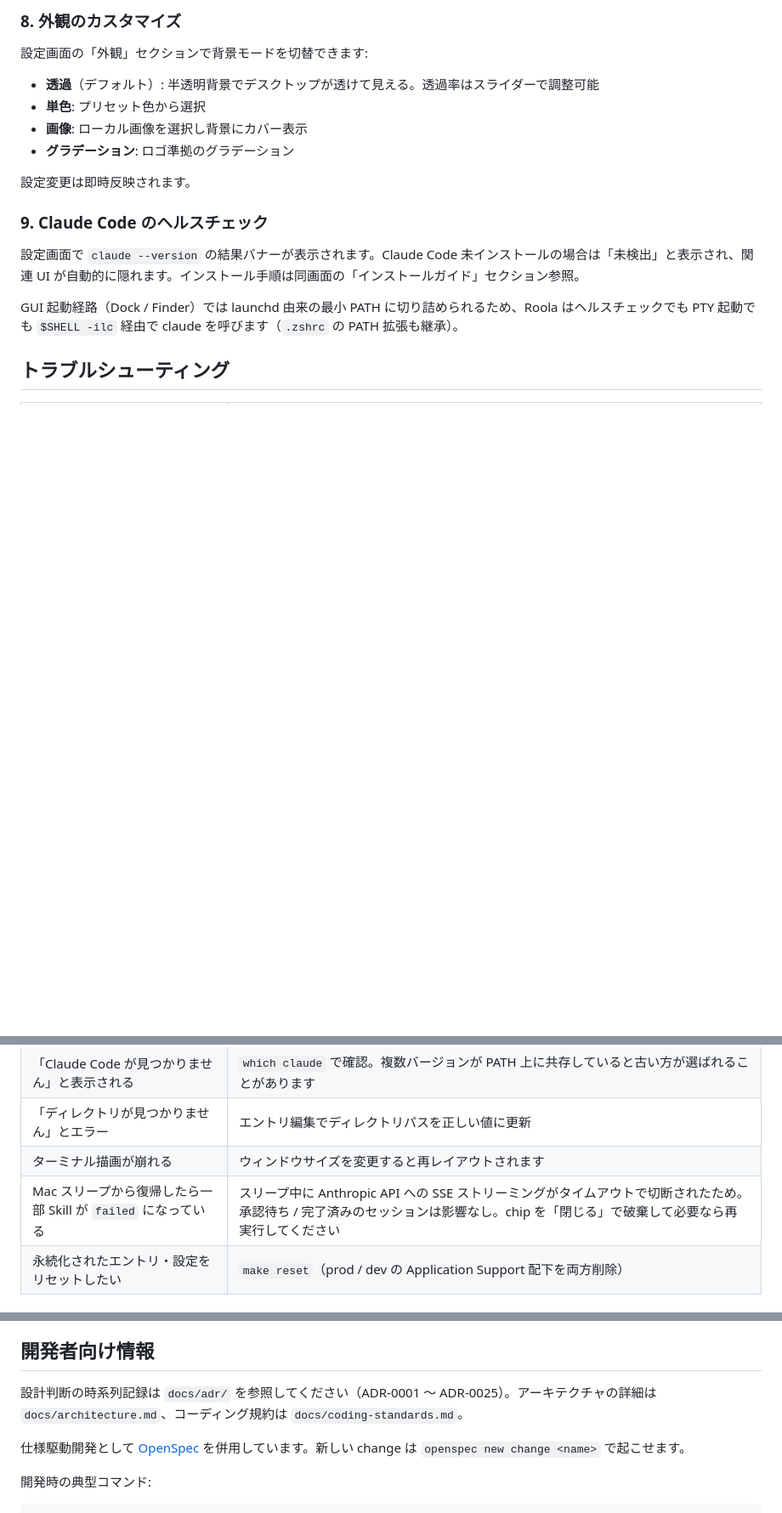
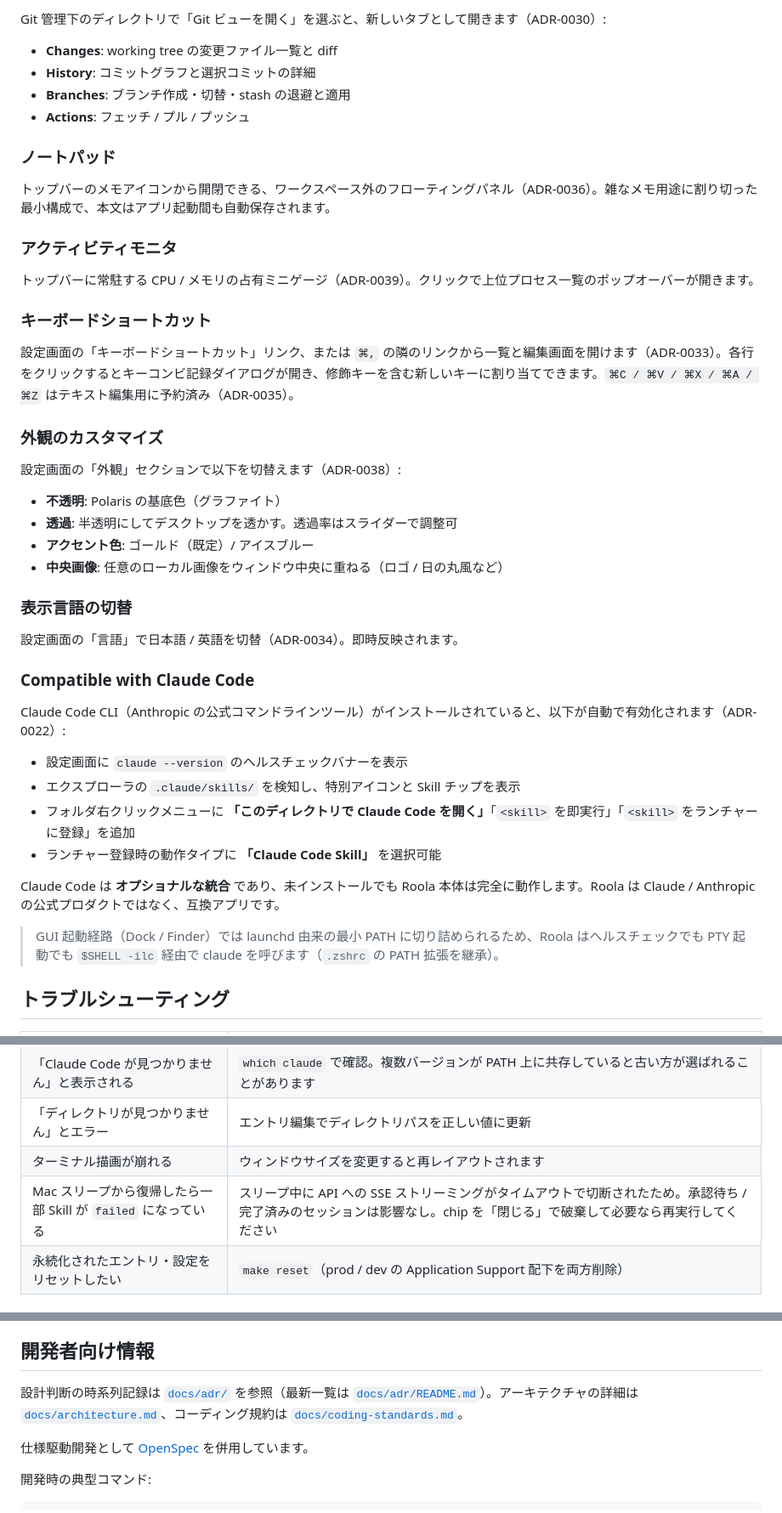
Before and after one commit to yahir0/Roola, a Markdown page: README.md, 3 parts joined by grey strips. Shown at 85% size. Rendered like a GitHub page; blank space fills up the shorter version.

```diff
--- a/README.md
+++ b/README.md
@@ -134,20 +122,48 @@ ad-hoc 起動（後述のエクスプローラ右クリック経由）でも、`
 
-### 8. 外観のカスタマイズ
+Git 管理下のディレクトリで「Git ビューを開く」を選ぶと、新しいタブとして開きます（ADR-0030）:
 
-設定画面の「外観」セクションで背景モードを切替できます:
+- **Changes**: working tree の変更ファイル一覧と diff
+- **History**: コミットグラフと選択コミットの詳細
+- **Branches**: ブランチ作成・切替・stash の退避と適用
+- **Actions**: フェッチ / プル / プッシュ
 
-- **透過**（デフォルト）: 半透明背景でデスクトップが透けて見える。透過率はスライダーで調整可能
-- **単色**: プリセット色から選択
-- **画像**: ローカル画像を選択し背景にカバー表示
-- **グラデーション**: ロゴ準拠のグラデーション
+### ノートパッド
 
-設定変更は即時反映されます。
+トップバーのメモアイコンから開閉できる、ワークスペース外のフローティングパネル（ADR-0036）。雑なメモ用途に割り切った最小構成で、本文はアプリ起動間も自動保存されます。
 
-### 9. Claude Code のヘルスチェック
+### アクティビティモニタ
 
-設定画面で `claude --version` の結果バナーが表示されます。Claude Code 未インストールの場合は「未検出」と表示され、関連 UI が自動的に隠れます。インストール手順は同画面の「インストールガイド」セクション参照。
+トップバーに常駐する CPU / メモリの占有ミニゲージ（ADR-0039）。クリックで上位プロセス一覧のポップオーバーが開きます。
 
-GUI 起動経路（Dock / Finder）では launchd 由来の最小 PATH に切り詰められるため、Roola はヘルスチェックでも PTY 起動でも `$SHELL -ilc` 経由で claude を呼びます（`.zshrc` の PATH 拡張も継承）。
+### キーボードショートカット
+
+設定画面の「キーボードショートカット」リンク、または `⌘,` の隣のリンクから一覧と編集画面を開けます（ADR-0033）。各行をクリックするとキーコンビ記録ダイアログが開き、修飾キーを含む新しいキーに割り当てできます。`⌘C / ⌘V / ⌘X / ⌘A / ⌘Z` はテキスト編集用に予約済み（ADR-0035）。
+
+### 外観のカスタマイズ
+
+設定画面の「外観」セクションで以下を切替えます（ADR-0038）:
+
+- **不透明**: Polaris の基底色（グラファイト）
+- **透過**: 半透明にしてデスクトップを透かす。透過率はスライダーで調整可
+- **アクセント色**: ゴールド（既定）/ アイスブルー
+- **中央画像**: 任意のローカル画像をウィンドウ中央に重ねる（ロゴ / 日の丸風など）
+
+### 表示言語の切替
+
+設定画面の「言語」で日本語 / 英語を切替（ADR-0034）。即時反映されます。
+
+### Compatible with Claude Code
+
+Claude Code CLI（Anthropic の公式コマンドラインツール）がインストールされていると、以下が自動で有効化されます（ADR-0022）:
+
+- 設定画面に `claude --version` のヘルスチェックバナーを表示
+- エクスプローラの `.claude/skills/` を検知し、特別アイコンと Skill チップを表示
+- フォルダ右クリックメニューに **「このディレクトリで Claude Code を開く」**「`<skill>` を即実行」「`<skill>` をランチャーに登録」を追加
+- ランチャー登録時の動作タイプに **「Claude Code Skill」** を選択可能
+
+Claude Code は **オプショナルな統合** であり、未インストールでも Roola 本体は完全に動作します。Roola は Claude / Anthropic の公式プロダクトではなく、互換アプリです。
+
+> GUI 起動経路（Dock / Finder）では launchd 由来の最小 PATH に切り詰められるため、Roola はヘルスチェックでも PTY 起動でも `$SHELL -ilc` 経由で claude を呼びます（`.zshrc` の PATH 拡張を継承）。
 
 ## トラブルシューティング
 
@@ -157,7 +173,7 @@ GUI 起動経路（Dock / Finder）では launchd 由来の最小 PATH に切り
 | 「Claude Code が見つかりません」と表示される | `which claude` で確認。複数バージョンが PATH 上に共存していると古い方が選ばれることがあります |
 | 「ディレクトリが見つかりません」とエラー | エントリ編集でディレクトリパスを正しい値に更新 |
 | ターミナル描画が崩れる | ウィンドウサイズを変更すると再レイアウトされます |
-| Mac スリープから復帰したら一部 Skill が `failed` になっている | スリープ中に Anthropic API への SSE ストリーミングがタイムアウトで切断されたため。承認待ち / 完了済みのセッションは影響なし。chip を「閉じる」で破棄して必要なら再実行してください |
+| Mac スリープから復帰したら一部 Skill が `failed` になっている | スリープ中に API への SSE ストリーミングがタイムアウトで切断されたため。承認待ち / 完了済みのセッションは影響なし。chip を「閉じる」で破棄して必要なら再実行してください |
 | 永続化されたエントリ・設定をリセットしたい | `make reset`（prod / dev の Application Support 配下を両方削除） |
 
 ## 既知の制約
@@ -169,9 +185,9 @@ GUI 起動経路（Dock / Finder）では launchd 由来の最小 PATH に切り
 
 ## 開発者向け情報
 
-設計判断の時系列記録は `docs/adr/` を参照してください（ADR-0001 〜 ADR-0025）。アーキテクチャの詳細は `docs/architecture.md`、コーディング規約は `docs/coding-standards.md`。
+設計判断の時系列記録は [`docs/adr/`](./docs/adr/) を参照（最新一覧は [`docs/adr/README.md`](./docs/adr/README.md)）。アーキテクチャの詳細は [`docs/architecture.md`](./docs/architecture.md)、コーディング規約は [`docs/coding-standards.md`](./docs/coding-standards.md)。
 
-仕様駆動開発として [OpenSpec](https://github.com/lukasvalle/openspec) を併用しています。新しい change は `openspec new change <name>` で起こせます。
+仕様駆動開発として [OpenSpec](https://github.com/lukasvalle/openspec) を併用しています。
 
 開発時の典型コマンド:
 
```
Also changed, not shown: other parts of README.md (+71 -83 lines).
